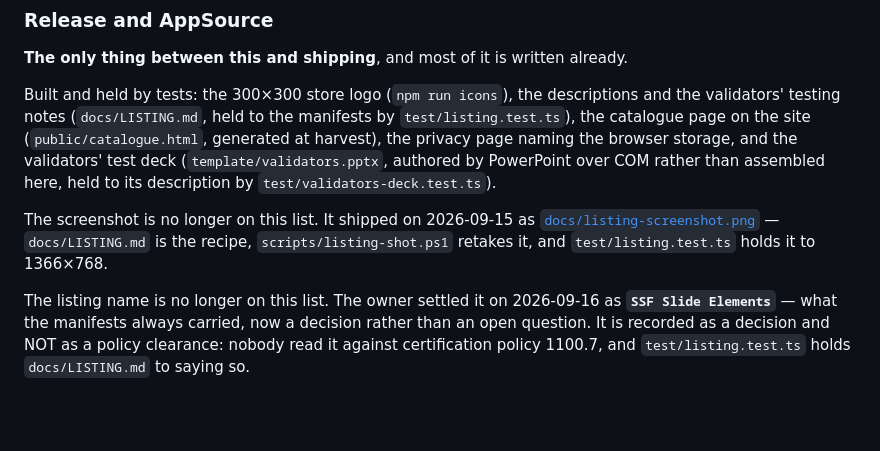
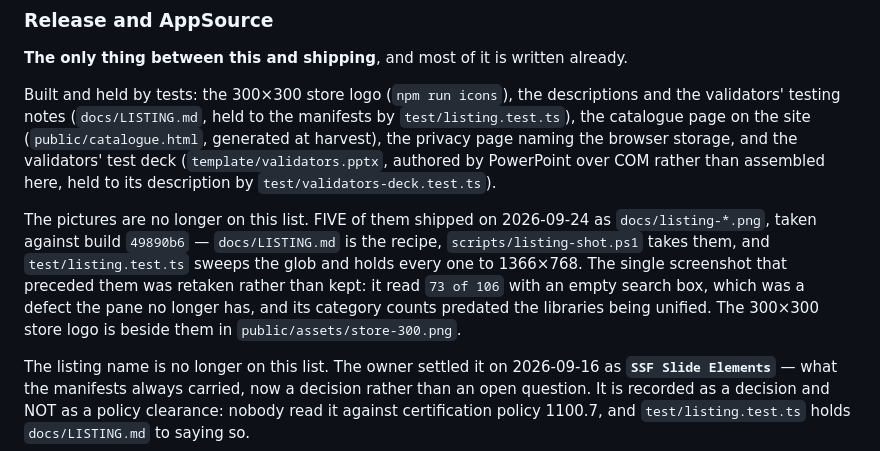
Before and after one commit to dannbleeker/SSF-Slide-Elements, a Markdown page: docs/BACKLOG.md, the part around the change. GitHub-like rendering; blank space fills up the shorter version.

Commit message:
Say in the backlog that the pictures shipped, and that there are five
The release section still said one screenshot, shipped 2026-09-15. The same PR
that replaced it with five did not update the one place a reader looks to find
out what is left before submission -- which is the lockstep rule's own point.

Co-Authored-By: Claude Opus 5 <noreply@anthropic.com>

```diff
--- a/docs/BACKLOG.md
+++ b/docs/BACKLOG.md
@@ -29,10 +29,14 @@ browser storage, and the validators' test deck (`template/validators.pptx`,
 authored by PowerPoint over COM rather than assembled here, held to its
 description by `test/validators-deck.test.ts`).
 
-The screenshot is no longer on this list. It shipped on 2026-09-15 as
-[`docs/listing-screenshot.png`](listing-screenshot.png) — `docs/LISTING.md` is
-the recipe, `scripts/listing-shot.ps1` retakes it, and `test/listing.test.ts`
-holds it to 1366×768.
+The pictures are no longer on this list. FIVE of them shipped on 2026-09-24 as
+`docs/listing-*.png`, taken against build `49890b6` — `docs/LISTING.md` is the
+recipe, `scripts/listing-shot.ps1` takes them, and `test/listing.test.ts` sweeps
+the glob and holds every one to 1366×768. The single screenshot that preceded
+them was retaken rather than kept: it read `73 of 106` with an empty search box,
+which was a defect the pane no longer has, and its category counts predated the
+libraries being unified. The 300×300 store logo is beside them in
+`public/assets/store-300.png`.
 
 The listing name is no longer on this list. The owner settled it on 2026-09-16
 as **`SSF Slide Elements`** — what the manifests always carried, now a decision
```
